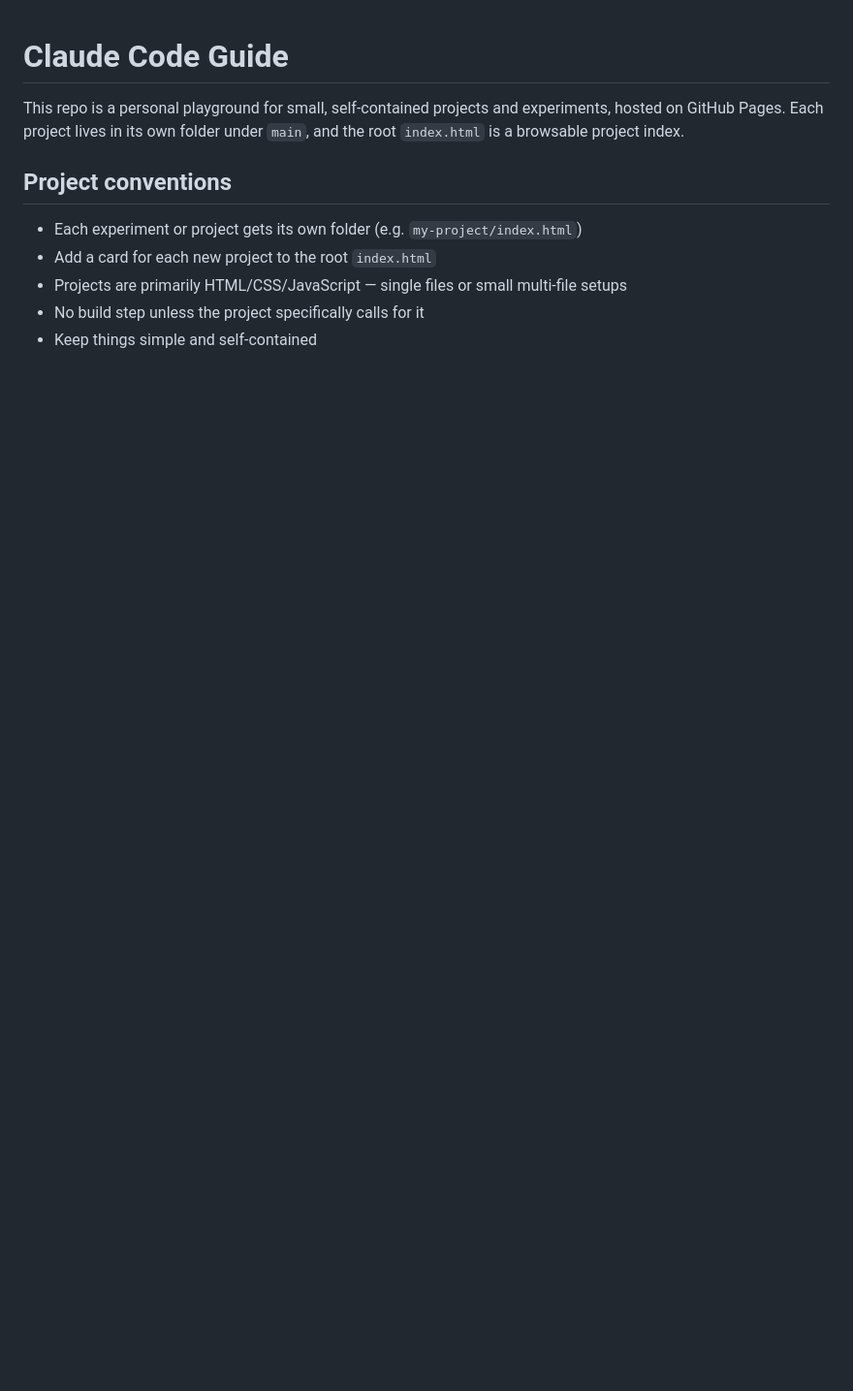
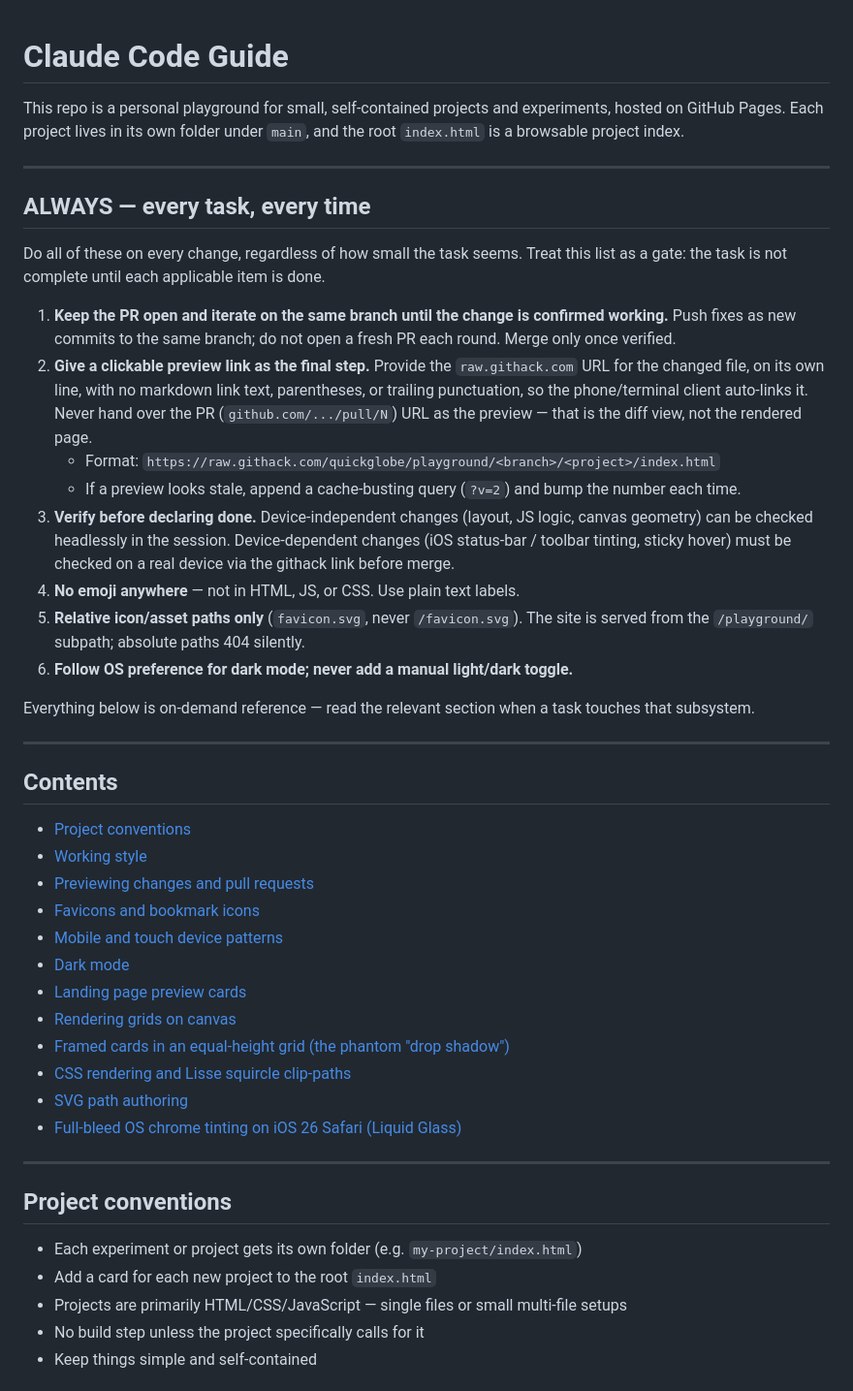
Before and after one commit to quickglobe/playground, a Markdown page: CLAUDE.md, the part around one of its changes. Shown at 97% size. Drawn GitHub-style; blank space fills up the shorter version.

```diff
--- a/CLAUDE.md
+++ b/CLAUDE.md
@@ -1,6 +1,57 @@
 # Claude Code Guide
 
-This repo is a personal playground for small, self-contained projects and experiments, hosted on GitHub Pages. Each project lives in its own folder under `main`, and the root `index.html` is a browsable project index.
+This repo is a personal playground for small, self-contained projects and
+experiments, hosted on GitHub Pages. Each project lives in its own folder under
+`main`, and the root `index.html` is a browsable project index.
+
+---
+
+## ALWAYS — every task, every time
+
+Do all of these on every change, regardless of how small the task seems. Treat
+this list as a gate: the task is not complete until each applicable item is done.
+
+1. **Keep the PR open and iterate on the same branch until the change is
+   confirmed working.** Push fixes as new commits to the same branch; do not open
+   a fresh PR each round. Merge only once verified.
+2. **Give a clickable preview link as the final step.** Provide the
+   `raw.githack.com` URL for the changed file, on its own line, with no markdown
+   link text, parentheses, or trailing punctuation, so the phone/terminal client
+   auto-links it. Never hand over the PR (`github.com/.../pull/N`) URL as the
+   preview — that is the diff view, not the rendered page.
+   - Format: `https://raw.githack.com/quickglobe/playground/<branch>/<project>/index.html`
+   - If a preview looks stale, append a cache-busting query (`?v=2`) and bump the
+     number each time.
+3. **Verify before declaring done.** Device-independent changes (layout, JS logic,
+   canvas geometry) can be checked headlessly in the session. Device-dependent
+   changes (iOS status-bar / toolbar tinting, sticky hover) must be checked on a
+   real device via the githack link before merge.
+4. **No emoji anywhere** — not in HTML, JS, or CSS. Use plain text labels.
+5. **Relative icon/asset paths only** (`favicon.svg`, never `/favicon.svg`). The
+   site is served from the `/playground/` subpath; absolute paths 404 silently.
+6. **Follow OS preference for dark mode; never add a manual light/dark toggle.**
+
+Everything below is on-demand reference — read the relevant section when a task
+touches that subsystem.
+
+---
+
+## Contents
+
+- [Project conventions](#project-conventions)
+- [Working style](#working-style)
+- [Previewing changes and pull requests](#previewing-changes-and-pull-requests)
+- [Favicons and bookmark icons](#favicons-and-bookmark-icons)
+- [Mobile and touch device patterns](#mobile-and-touch-device-patterns)
+- [Dark mode](#dark-mode)
+- [Landing page preview cards](#landing-page-preview-cards)
+- [Rendering grids on canvas](#rendering-grids-on-canvas)
+- [Framed cards in an equal-height grid (the phantom "drop shadow")](#framed-cards-in-an-equal-height-grid-the-phantom-drop-shadow)
+- [CSS rendering and Lisse squircle clip-paths](#css-rendering-and-lisse-squircle-clip-paths)
+- [SVG path authoring](#svg-path-authoring)
+- [Full-bleed OS chrome tinting on iOS 26 Safari (Liquid Glass)](#full-bleed-os-chrome-tinting-on-ios-26-safari-liquid-glass)
+
+---
 
 ## Project conventions
 
```
Also changed, not shown: other parts of CLAUDE.md (+76 -77 lines).
